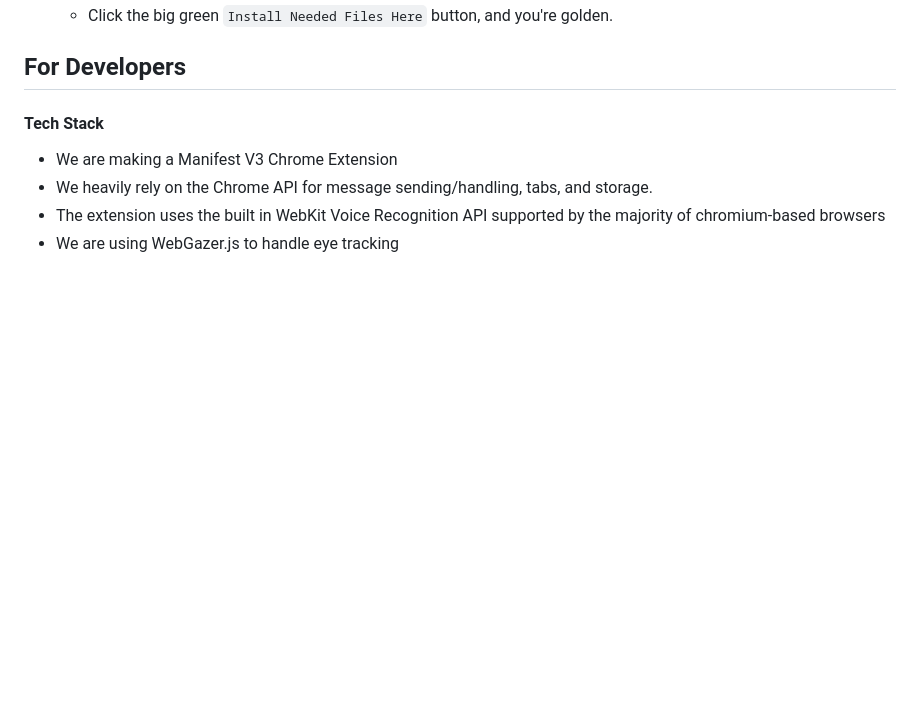
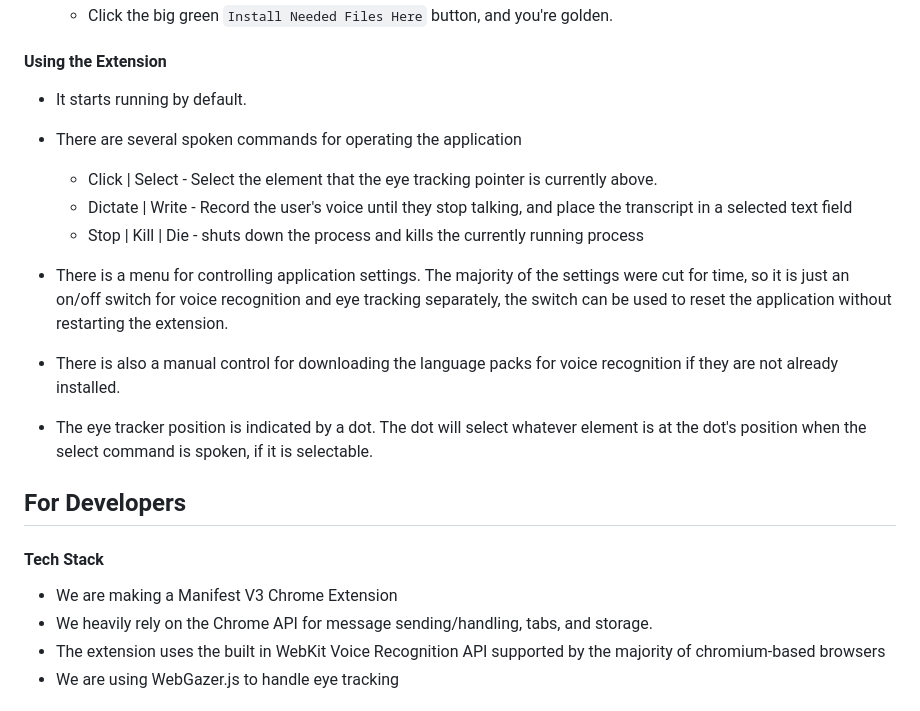
Before and after one commit to MichaelVanatta/PRO200EyeTracker, a Markdown page: README.md, the part around the change. Rendered like a GitHub page; blank space fills up the shorter version.

Commit message:
Every time I make a commit, I realize I forgot something in the README. I hope I'm good this time.

```diff
--- a/README.md
+++ b/README.md
@@ -23,6 +23,17 @@
     ![image](readme-resources/menu.png)
     - Click the big green `Install Needed Files Here` button, and you're golden.
 
+#### Using the Extension
+- It starts running by default.
+- There are several spoken commands for operating the application
+    - Click | Select - Select the element that the eye tracking pointer is currently above.
+    - Dictate | Write - Record the user's voice until they stop talking, and place the transcript in a selected text field
+    - Stop | Kill | Die - shuts down the process and kills the currently running process
+
+- There is a menu for controlling application settings. The majority of the settings were cut for time, so it is just an on/off switch for voice recognition and eye tracking separately, the switch can be used to reset the application without restarting the extension.
+- There is also a manual control for downloading the language packs for voice recognition if they are not already installed.
+- The eye tracker position is indicated by a dot. The dot will select whatever element is at the dot's position when the select command is spoken, if it is selectable.
+
 ## For Developers
 #### Tech Stack
 - We are making a Manifest V3 Chrome Extension
```
